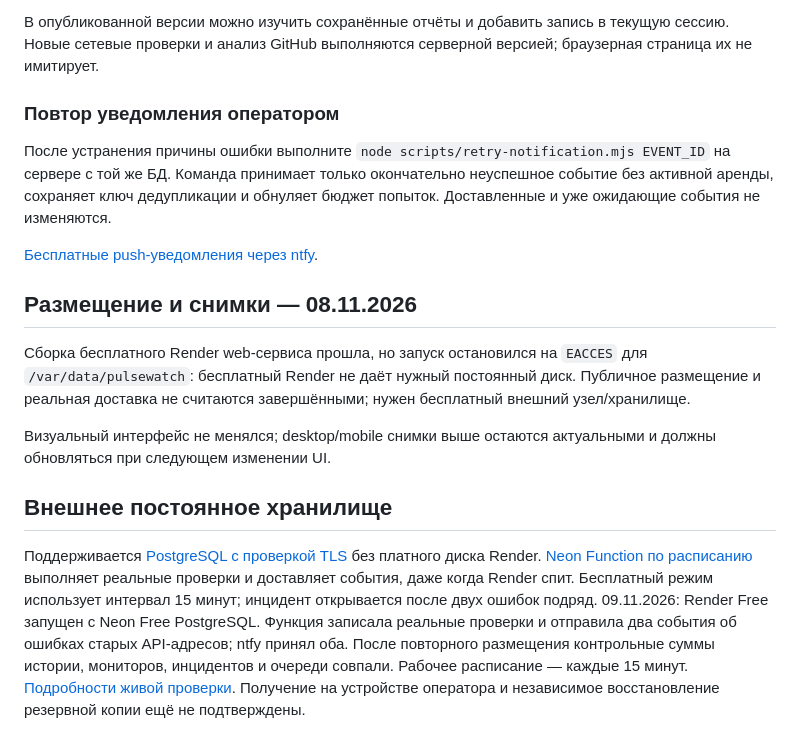
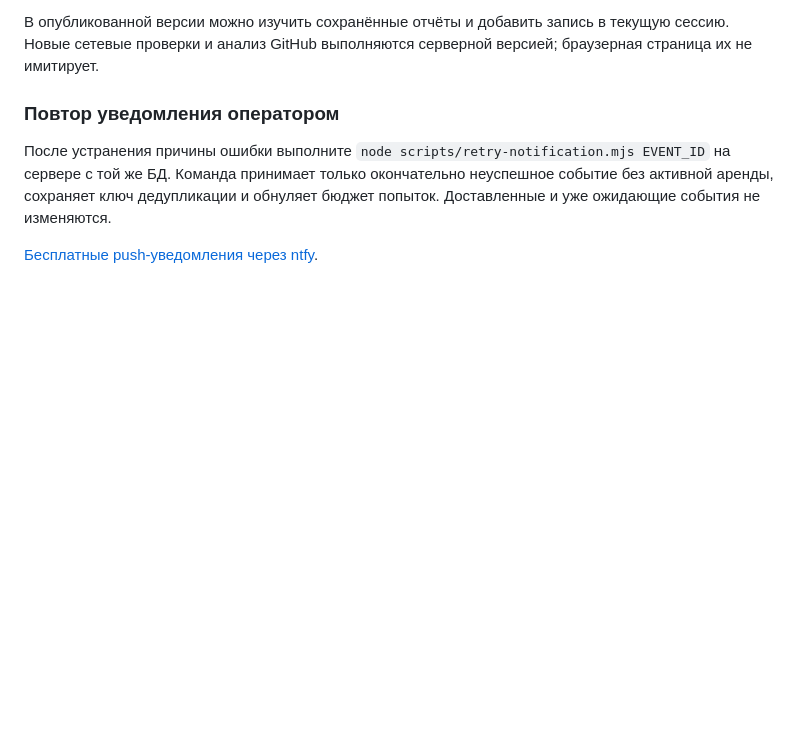
Before and after one commit to memorim/pulsewatch-service-monitor, a Markdown page: README.md, the part around the change. Rendered like a GitHub page; blank space fills up the shorter version.

```diff
--- a/README.md
+++ b/README.md
@@ -93,22 +93,3 @@ CI устанавливает зависимости по зафиксирова
 После устранения причины ошибки выполните `node scripts/retry-notification.mjs EVENT_ID` на сервере с той же БД. Команда принимает только окончательно неуспешное событие без активной аренды, сохраняет ключ дедупликации и обнуляет бюджет попыток. Доставленные и уже ожидающие события не изменяются.
 
 [Бесплатные push-уведомления через ntfy](docs/FREE_NOTIFICATIONS.md).
-
-## Размещение и снимки — 08.11.2026
-
-Сборка бесплатного Render web-сервиса прошла, но запуск остановился на `EACCES` для `/var/data/pulsewatch`: бесплатный Render не даёт нужный постоянный диск. Публичное размещение и реальная доставка не считаются завершёнными; нужен бесплатный внешний узел/хранилище.
-
-Визуальный интерфейс не менялся; desktop/mobile снимки выше остаются актуальными и должны обновляться при следующем изменении UI.
-
-## Внешнее постоянное хранилище
-
-Поддерживается [PostgreSQL с проверкой TLS](docs/FREE_POSTGRES.md) без платного
-диска Render. [Neon Function по расписанию](docs/FREE_SCHEDULE.md) выполняет
-реальные проверки и доставляет события, даже когда Render спит. Бесплатный режим
-использует интервал 15 минут; инцидент открывается после двух ошибок подряд.
-09.11.2026: Render Free запущен с Neon Free PostgreSQL. Функция записала
-реальные проверки и отправила два события об ошибках старых API-адресов; ntfy
-принял оба. После повторного размещения контрольные суммы истории, мониторов,
-инцидентов и очереди совпали. Рабочее расписание — каждые 15 минут.
-[Подробности живой проверки](docs/LIVE_VERIFICATION.md). Получение на устройстве
-оператора и независимое восстановление резервной копии ещё не подтверждены.
```
